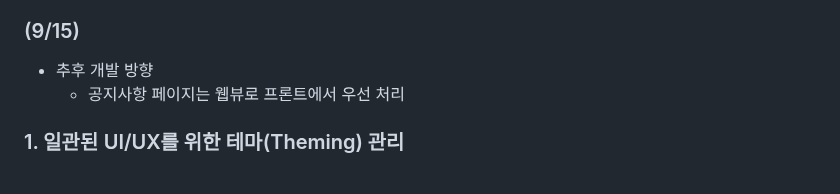
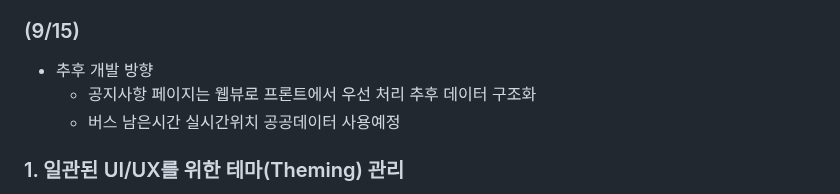
Before and after one commit to SongsBy/Sandori, a Markdown page: README.md, the part around the change. Rendered like a GitHub page.

```diff
--- a/README.md
+++ b/README.md
@@ -14,7 +14,8 @@
   - 현재 공지사항 페이지는 그냥 웹뷰로 감싼 형태 효율성이 일단은 좋아보이긴 하지만 팀원들과 논의 필요
 ### (9/15)
 - 추후 개발 방향
-    - 공지사항 페이지는 웹뷰로 프론트에서 우선 처리
+    - 공지사항 페이지는 웹뷰로 프론트에서 우선 처리 추후 데이터 구조화
+    - 버스 남은시간 실시간위치 공공데이터 사용예정
 
 ### 1. 일관된 UI/UX를 위한 테마(Theming) 관리
 -   `main.dart`에 `ThemeData`를 정의하여 앱 전체의 폰트와 텍스트 스타일을 중앙에서 관리합니다. 이를 통해 반복되는 `TextStyle` 코드를 줄이고 디자인의 일관성을 확보했습니다.
```
